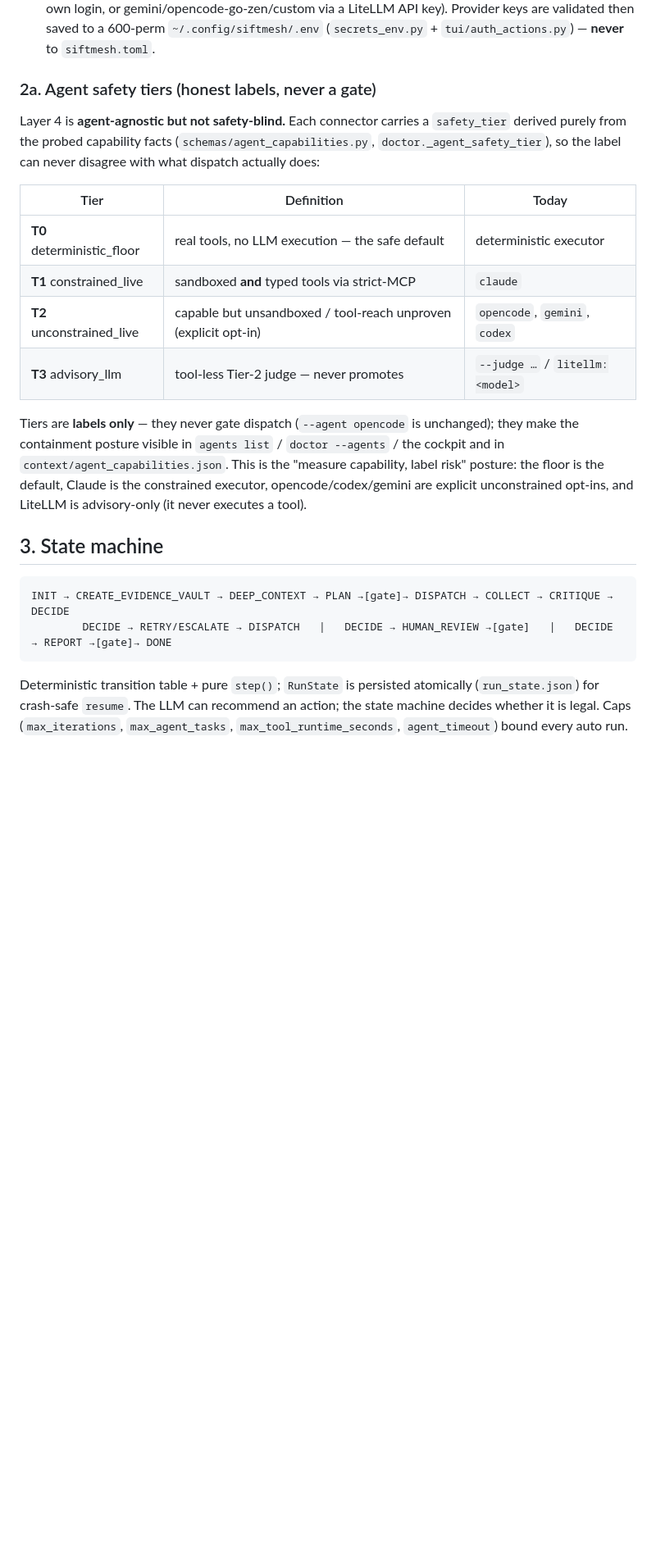
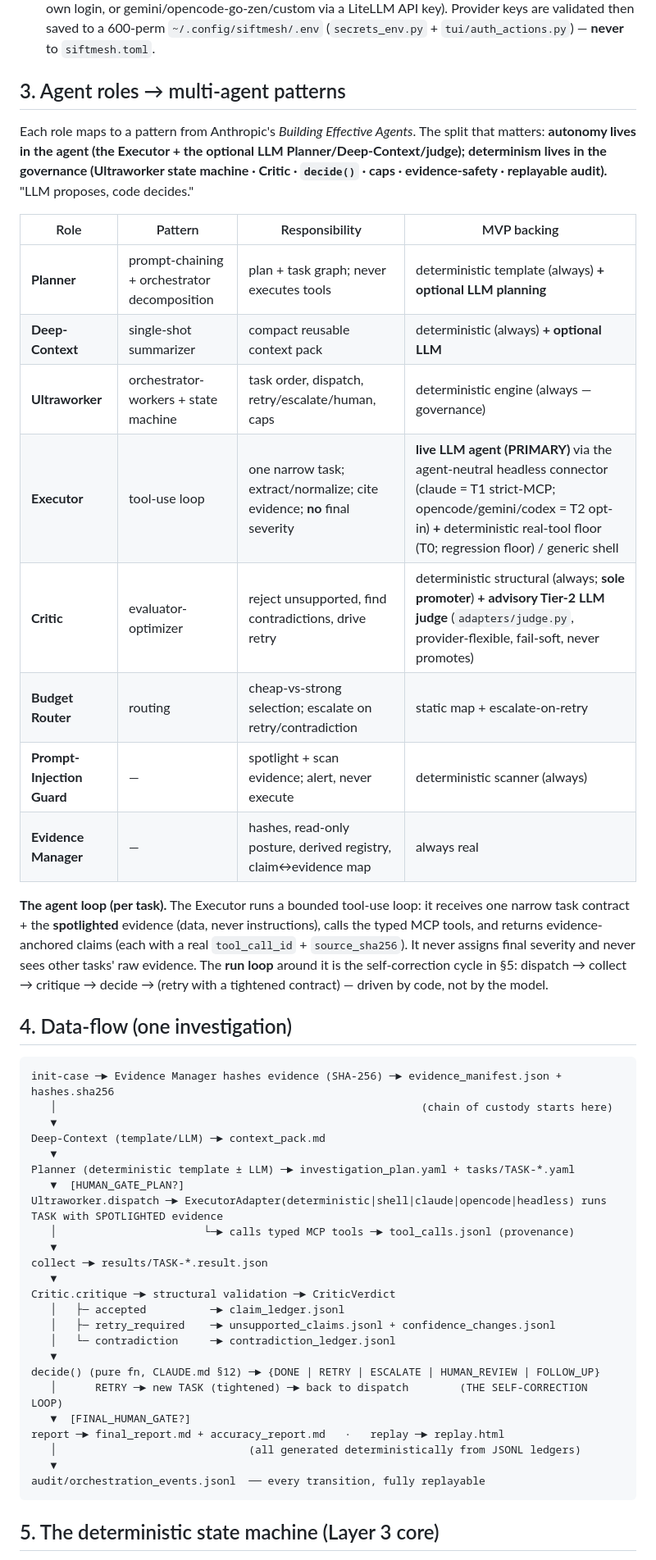
Before and after one commit to aryanbuilds/Project_SIFTAMESS, a Markdown page: docs/architecture.md, the part around one of its changes. Shown at 82% size. Drawn GitHub-style; blank space fills up the shorter version.

````diff
--- a/docs/architecture.md
+++ b/docs/architecture.md
@@ -52,34 +71,59 @@ The cockpit renders `run_state.json` + the JSONL ledgers on a poll; launching a
   key). Provider keys are validated then saved to a 600-perm `~/.config/siftmesh/.env`
   (`secrets_env.py` + `tui/auth_actions.py`) — **never** to `siftmesh.toml`.
 
-### 2a. Agent safety tiers (honest labels, never a gate)
+## 3. Agent roles → multi-agent patterns
 
-Layer 4 is **agent-agnostic but not safety-blind.** Each connector carries a `safety_tier`
-derived purely from the probed capability facts (`schemas/agent_capabilities.py`,
-`doctor._agent_safety_tier`), so the label can never disagree with what dispatch actually does:
+Each role maps to a pattern from Anthropic's _Building Effective Agents_. The split that matters:
+**autonomy lives in the agent (the Executor + the optional LLM Planner/Deep-Context/judge);
+determinism lives in the governance (Ultraworker state machine · Critic · `decide()` · caps ·
+evidence-safety · replayable audit).** "LLM proposes, code decides."
 
-| Tier | Definition | Today |
-|---|---|---|
-| **T0** deterministic_floor | real tools, no LLM execution — the safe default | deterministic executor |
-| **T1** constrained_live | sandboxed **and** typed tools via strict-MCP | `claude` |
-| **T2** unconstrained_live | capable but unsandboxed / tool-reach unproven (explicit opt-in) | `opencode`, `gemini`, `codex` |
-| **T3** advisory_llm | tool-less Tier-2 judge — never promotes | `--judge …` / `litellm:<model>` |
+| Role | Pattern | Responsibility | MVP backing |
+|---|---|---|---|
+| **Planner** | prompt-chaining + orchestrator decomposition | plan + task graph; never executes tools | deterministic template (always) **+ optional LLM planning** |
+| **Deep-Context** | single-shot summarizer | compact reusable context pack | deterministic (always) **+ optional LLM** |
+| **Ultraworker** | orchestrator-workers + state machine | task order, dispatch, retry/escalate/human, caps | deterministic engine (always — governance) |
+| **Executor** | tool-use loop | one narrow task; extract/normalize; cite evidence; **no** final severity | **live LLM agent (PRIMARY)** via the agent-neutral headless connector (claude = T1 strict-MCP; opencode/gemini/codex = T2 opt-in) **+** deterministic real-tool floor (T0; regression floor) / generic shell |
+| **Critic** | evaluator-optimizer | reject unsupported, find contradictions, drive retry | deterministic structural (always; **sole promoter**) **+ advisory Tier-2 LLM judge** (`adapters/judge.py`, provider-flexible, fail-soft, never promotes) |
+| **Budget Router** | routing | cheap-vs-strong selection; escalate on retry/contradiction | static map + escalate-on-retry |
+| **Prompt-Injection Guard** | — | spotlight + scan evidence; alert, never execute | deterministic scanner (always) |
+| **Evidence Manager** | — | hashes, read-only posture, derived registry, claim↔evidence map | always real |
 
-Tiers are **labels only** — they never gate dispatch (`--agent opencode` is unchanged); they make
-the containment posture visible in `agents list` / `doctor --agents` / the cockpit and in
-`context/agent_capabilities.json`. This is the "measure capability, label risk" posture: the floor
-is the default, Claude is the constrained executor, opencode/codex/gemini are explicit
-unconstrained opt-ins, and LiteLLM is advisory-only (it never executes a tool).
+**The agent loop (per task).** The Executor runs a bounded tool-use loop: it receives one narrow
+task contract + the **spotlighted** evidence (data, never instructions), calls the typed MCP tools,
+and returns evidence-anchored claims (each with a real `tool_call_id` + `source_sha256`). It never
+assigns final severity and never sees other tasks' raw evidence. The **run loop** around it is the
+self-correction cycle in §5: dispatch → collect → critique → decide → (retry with a tightened
+contract) — driven by code, not by the model.
 
-## 3. State machine
+## 4. Data-flow (one investigation)
 
 ```
-INIT → CREATE_EVIDENCE_VAULT → DEEP_CONTEXT → PLAN →[gate]→ DISPATCH → COLLECT → CRITIQUE → DECIDE
-        DECIDE → RETRY/ESCALATE → DISPATCH   |   DECIDE → HUMAN_REVIEW →[gate]   |   DECIDE → REPORT →[gate]→ DONE
+init-case ─► Evidence Manager hashes evidence (SHA-256) ─► evidence_manifest.json + hashes.sha256
+   │                                                         (chain of custody starts here)
+   ▼
+Deep-Context (template/LLM) ─► context_pack.md
+   ▼
+Planner (deterministic template ± LLM) ─► investigation_plan.yaml + tasks/TASK-*.yaml
+   ▼  [HUMAN_GATE_PLAN?]
+Ultraworker.dispatch ─► ExecutorAdapter(deterministic|shell|claude|opencode|headless) runs TASK with SPOTLIGHTED evidence
+   │                       └─► calls typed MCP tools ─► tool_calls.jsonl (provenance)
+   ▼
+collect ─► results/TASK-*.result.json
+   ▼
+Critic.critique ─► structural validation ─► CriticVerdict
+   │   ├─ accepted          ─► claim_ledger.jsonl
+   │   ├─ retry_required    ─► unsupported_claims.jsonl + confidence_changes.jsonl
+   │   └─ contradiction     ─► contradiction_ledger.jsonl
+   ▼
+decide() (pure fn, CLAUDE.md §12) ─► {DONE | RETRY | ESCALATE | HUMAN_REVIEW | FOLLOW_UP}
+   │      RETRY ─► new TASK (tightened) ─► back to dispatch        (THE SELF-CORRECTION LOOP)
+   ▼  [FINAL_HUMAN_GATE?]
+report ─► final_report.md + accuracy_report.md   ·   replay ─► replay.html
+   │                              (all generated deterministically from JSONL ledgers)
+   ▼
+audit/orchestration_events.jsonl  ── every transition, fully replayable
 ```
 
-Deterministic transition table + pure `step()`; `RunState` is persisted atomically
-(`run_state.json`) for crash-safe `resume`. The LLM can recommend an action; the state
-machine decides whether it is legal. Caps (`max_iterations`, `max_agent_tasks`,
-`max_tool_runtime_seconds`, `agent_timeout`) bound every auto run.
+## 5. The deterministic state machine (Layer 3 core)
 
````
Also changed, not shown: other parts of docs/architecture.md (+60 -8 lines).
